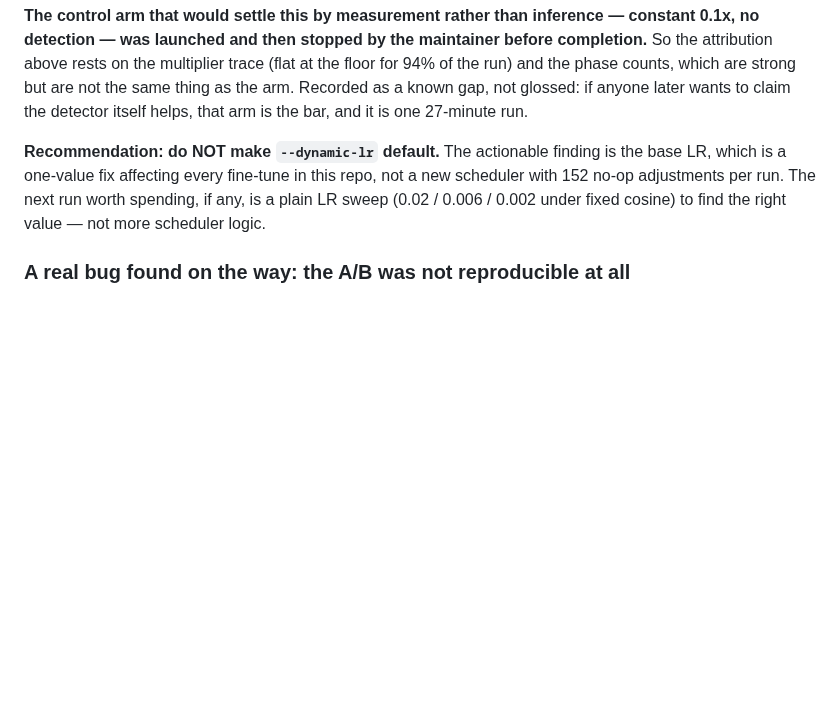
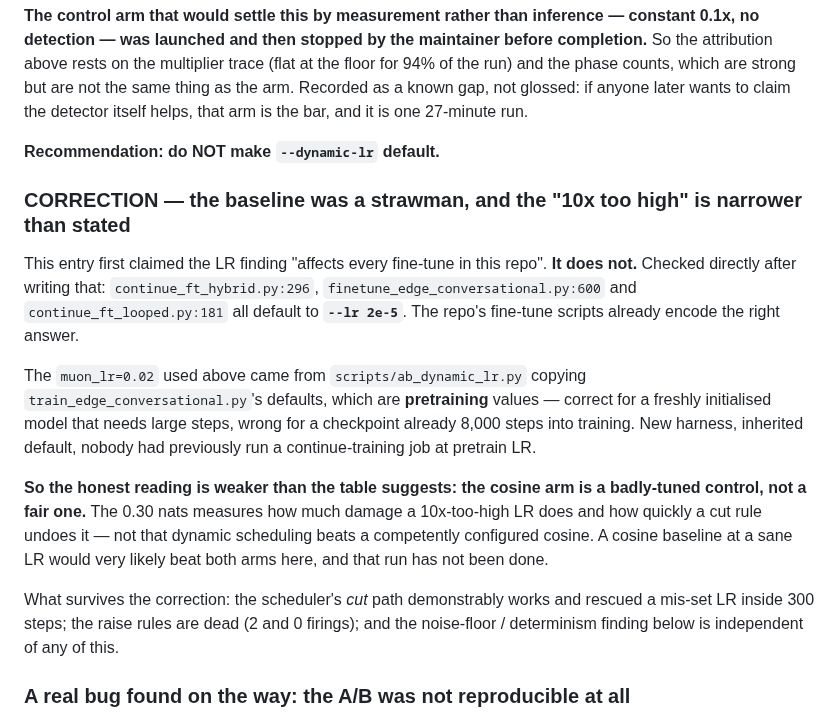
Before and after one commit to komaljeet/kramba-ai, a Markdown page: docs/state.md, the part around the change. Drawn GitHub-style; blank space fills up the shorter version.

Commit message:
Correct the #133 writeup: the baseline was a strawman, not a repo-wide LR bug
The entry claimed the 10x-too-high LR 'affects every fine-tune in this repo'.
Checked directly: continue_ft_hybrid.py:296, finetune_edge_conversational.py:600
and continue_ft_looped.py:181 all default to --lr 2e-5. The repo's fine-tune
scripts already encode the right answer.

The muon_lr=0.02 came from scripts/ab_dynamic_lr.py inheriting
train_edge_conversational.py's PRETRAIN defaults and applying them to a
continue-training job. So the cosine arm is a badly-tuned control, not a fair
one, and the 0.30 nats measures how much damage a mis-set LR does rather than
that dynamic scheduling beats a competently configured cosine.

What survives: the cut path works and rescued the mis-set LR inside 300 steps,
the raise rules are dead (2 and 0 firings), and the determinism finding is
independent.

Co-Authored-By: Claude Opus 5 <noreply@anthropic.com>

```diff
--- a/docs/state.md
+++ b/docs/state.md
@@ -2339,10 +2339,30 @@ phase counts, which are strong but are not the same thing as the arm. Recorded a
 not glossed: if anyone later wants to claim the detector itself helps, that arm is the bar, and
 it is one 27-minute run.
 
-**Recommendation: do NOT make `--dynamic-lr` default.** The actionable finding is the base LR,
-which is a one-value fix affecting every fine-tune in this repo, not a new scheduler with 152
-no-op adjustments per run. The next run worth spending, if any, is a plain LR sweep
-(0.02 / 0.006 / 0.002 under fixed cosine) to find the right value — not more scheduler logic.
+**Recommendation: do NOT make `--dynamic-lr` default.**
+
+### CORRECTION — the baseline was a strawman, and the "10x too high" is narrower than stated
+
+This entry first claimed the LR finding "affects every fine-tune in this repo". **It does
+not.** Checked directly after writing that: `continue_ft_hybrid.py:296`,
+`finetune_edge_conversational.py:600` and `continue_ft_looped.py:181` all default to
+**`--lr 2e-5`**. The repo's fine-tune scripts already encode the right answer.
+
+The `muon_lr=0.02` used above came from `scripts/ab_dynamic_lr.py` copying
+`train_edge_conversational.py`'s defaults, which are **pretraining** values — correct for a
+freshly initialised model that needs large steps, wrong for a checkpoint already 8,000 steps
+into training. New harness, inherited default, nobody had previously run a continue-training
+job at pretrain LR.
+
+**So the honest reading is weaker than the table suggests: the cosine arm is a badly-tuned
+control, not a fair one.** The 0.30 nats measures how much damage a 10x-too-high LR does and
+how quickly a cut rule undoes it — not that dynamic scheduling beats a competently configured
+cosine. A cosine baseline at a sane LR would very likely beat both arms here, and that run has
+not been done.
+
+What survives the correction: the scheduler's *cut* path demonstrably works and rescued a
+mis-set LR inside 300 steps; the raise rules are dead (2 and 0 firings); and the noise-floor /
+determinism finding below is independent of any of this.
 
 ### A real bug found on the way: the A/B was not reproducible at all
 
```
